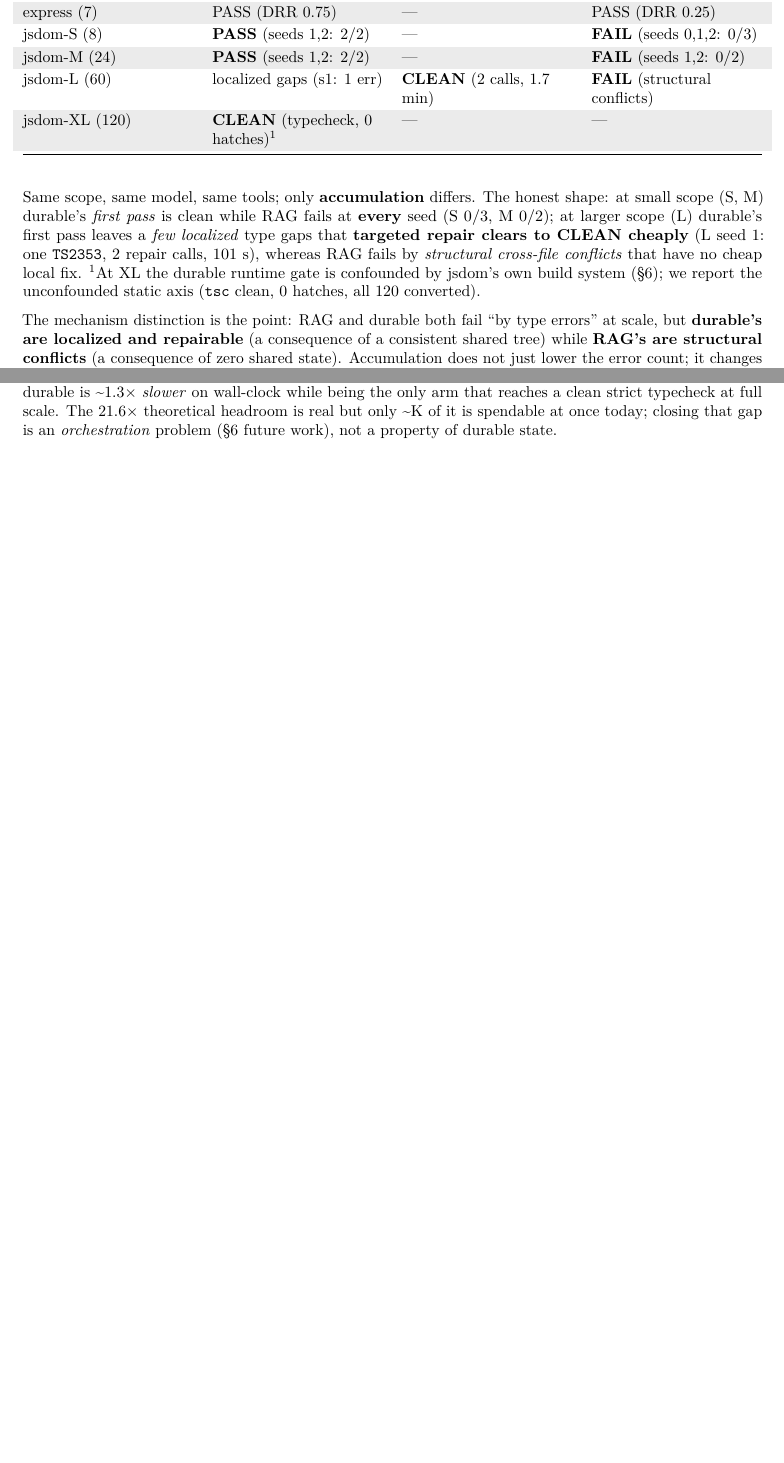
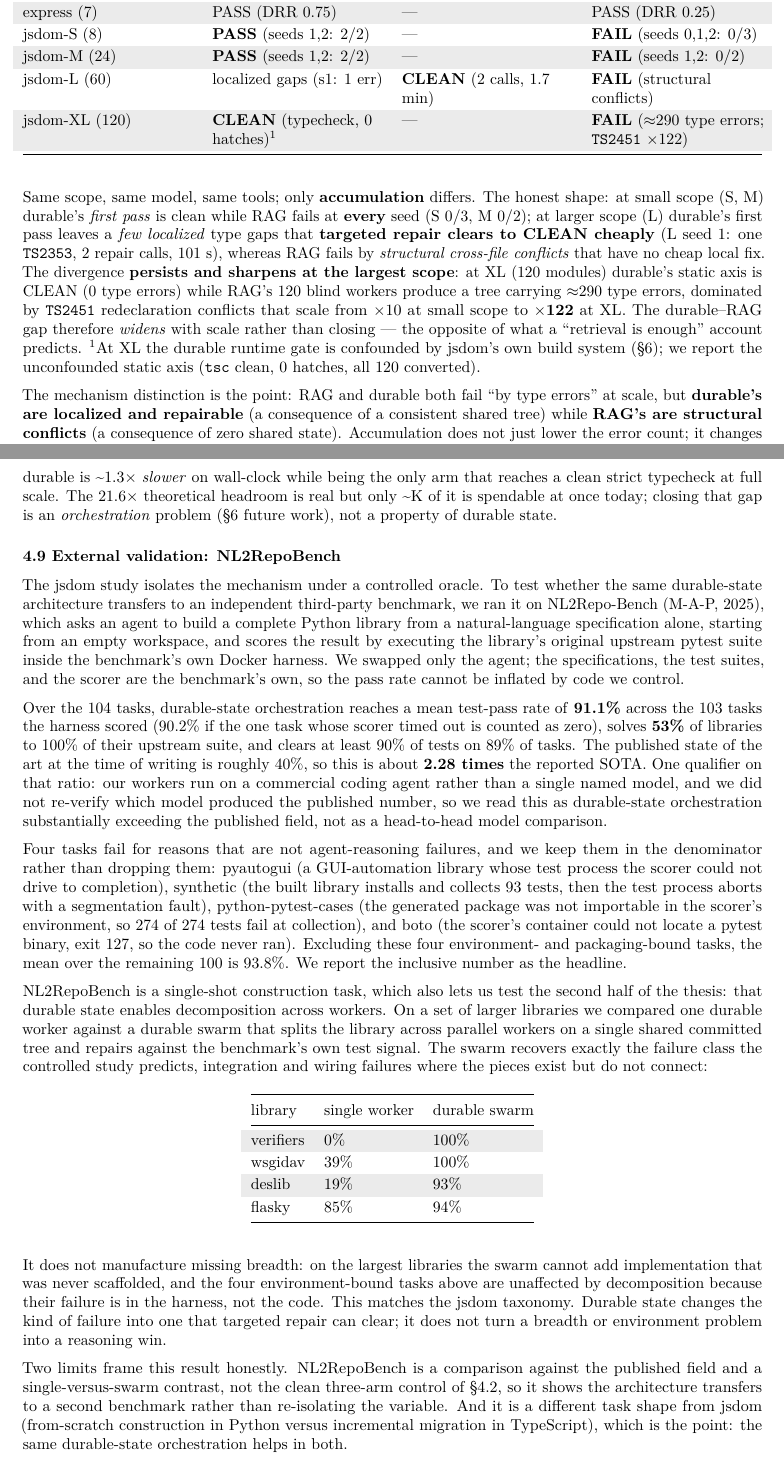
Before and after one commit to professorpalmer/durable-state-vs-context, a LaTeX document (paper/paper.tex): two parts of pages 5 and 10 of 12 before the commit and two parts of pages 5 and 11 of 13 after it, joined at a grey line, cut so that both start at the same text, the shorter picture padded with empty space. Compiled offline with pdfLaTeX.

Commit message:
paper: add NL2RepoBench external validation + complete XL RAG control
Add §4.9 external validation on the third-party NL2Repo-Bench (M-A-P,
2025, arXiv:2512.12730): durable-state orchestration reaches 91.1% mean
test-pass (2.28x the ~40% published SOTA) and solves 53% of libraries to
a fully green upstream suite, with a single-vs-swarm contrast that
reproduces the integration-failure recovery the controlled study
predicts. Carries honest caveats (field/single-vs-swarm, not the 3-arm
control; model-attribution; 4 environment/packaging-bound tasks kept in
the denominator).

Also completes the durable-vs-RAG sweep at XL (120 modules): the
stateless-RAG arm fails strict typecheck with ~290 errors dominated by
TS2451 x122, so the conflict signature grows with scope (x10 at S-L ->
x122 at XL) and the durable-RAG gap widens with scale. Regenerated
canonical dataset, tables, abstract/contributions, and PDF.

```diff
--- a/paper/paper.tex
+++ b/paper/paper.tex
@@ -493,7 +505,8 @@
 (seeds 1,2: 0/2) \\
 jsdom-L (60) & localized gaps (s1: 1 err) & \textbf{CLEAN} (2 calls, 1.7
 min) & \textbf{FAIL} (structural conflicts) \\
-jsdom-XL (120) & \textbf{CLEAN} (typecheck, 0 hatches)¹ & --- & --- \\
+jsdom-XL (120) & \textbf{CLEAN} (typecheck, 0 hatches)¹ & --- &
+\textbf{FAIL} (≈290 type errors; \texttt{TS2451} ×122) \\
 \end{longtable}
 }
 
@@ -503,10 +516,17 @@
 scope (L) durable's first pass leaves a \emph{few localized} type gaps
 that \textbf{targeted repair clears to CLEAN cheaply} (L seed 1: one
 \texttt{TS2353}, 2 repair calls, 101 s), whereas RAG fails by
-\emph{structural cross-file conflicts} that have no cheap local fix. ¹At
-XL the durable runtime gate is confounded by jsdom's own build system
-(§6); we report the unconfounded static axis (\texttt{tsc} clean, 0
-hatches, all 120 converted).
+\emph{structural cross-file conflicts} that have no cheap local fix. The
+divergence \textbf{persists and sharpens at the largest scope}: at XL
+(120 modules) durable's static axis is CLEAN (0 type errors) while RAG's
+120 blind workers produce a tree carrying ≈290 type errors, dominated by
+\texttt{TS2451} redeclaration conflicts that scale from ×10 at small
+scope to \textbf{×122} at XL. The durable--RAG gap therefore
+\emph{widens} with scale rather than closing --- the opposite of what a
+``retrieval is enough'' account predicts. ¹At XL the durable runtime
+gate is confounded by jsdom's own build system (§6); we report the
+unconfounded static axis (\texttt{tsc} clean, 0 hatches, all 120
+converted).
 
 The mechanism distinction is the point: RAG and durable both fail ``by
 type errors'' at scale, but \textbf{durable's are localized and
@@ -836,6 +860,83 @@
 spendable at once today; closing that gap is an \emph{orchestration}
 problem (§6 future work), not a property of durable state.
 
+\subsubsection{4.9 External validation:
+NL2RepoBench}\label{external-validation-nl2repobench}
+
+The jsdom study isolates the mechanism under a controlled oracle. To
+test whether the same durable-state architecture transfers to an
+independent third-party benchmark, we ran it on NL2Repo-Bench (M-A-P,
+2025), which asks an agent to build a complete Python library from a
+natural-language specification alone, starting from an empty workspace,
+and scores the result by executing the library's original upstream
+pytest suite inside the benchmark's own Docker harness. We swapped only
+the agent; the specifications, the test suites, and the scorer are the
+benchmark's own, so the pass rate cannot be inflated by code we control.
+
+Over the 104 tasks, durable-state orchestration reaches a mean test-pass
+rate of \textbf{91.1\%} across the 103 tasks the harness scored (90.2\%
+if the one task whose scorer timed out is counted as zero), solves
+\textbf{53\%} of libraries to 100\% of their upstream suite, and clears
+at least 90\% of tests on 89\% of tasks. The published state of the art
+at the time of writing is roughly 40\%, so this is about \textbf{2.28
+times} the reported SOTA. One qualifier on that ratio: our workers run
+on a commercial coding agent rather than a single named model, and we
+did not re-verify which model produced the published number, so we read
+this as durable-state orchestration substantially exceeding the
+published field, not as a head-to-head model comparison.
+
+Four tasks fail for reasons that are not agent-reasoning failures, and
+we keep them in the denominator rather than dropping them: pyautogui (a
+GUI-automation library whose test process the scorer could not drive to
+completion), synthetic (the built library installs and collects 93
+tests, then the test process aborts with a segmentation fault),
+python-pytest-cases (the generated package was not importable in the
+scorer's environment, so 274 of 274 tests fail at collection), and boto
+(the scorer's container could not locate a pytest binary, exit 127, so
+the code never ran). Excluding these four environment- and
+packaging-bound tasks, the mean over the remaining 100 is 93.8\%. We
+report the inclusive number as the headline.
+
+NL2RepoBench is a single-shot construction task, which also lets us test
+the second half of the thesis: that durable state enables decomposition
+across workers. On a set of larger libraries we compared one durable
+worker against a durable swarm that splits the library across parallel
+workers on a single shared committed tree and repairs against the
+benchmark's own test signal. The swarm recovers exactly the failure
+class the controlled study predicts, integration and wiring failures
+where the pieces exist but do not connect:
+
+{\def\LTcaptype{none} % do not increment counter
+\begin{longtable}[]{@{}lll@{}}
+\toprule\noalign{}
+library & single worker & durable swarm \\
+\midrule\noalign{}
+\endhead
+\bottomrule\noalign{}
+\endlastfoot
+verifiers & 0\% & 100\% \\
+wsgidav & 39\% & 100\% \\
+deslib & 19\% & 93\% \\
+flasky & 85\% & 94\% \\
+\end{longtable}
+}
+
+It does not manufacture missing breadth: on the largest libraries the
+swarm cannot add implementation that was never scaffolded, and the four
+environment-bound tasks above are unaffected by decomposition because
+their failure is in the harness, not the code. This matches the jsdom
+taxonomy. Durable state changes the kind of failure into one that
+targeted repair can clear; it does not turn a breadth or environment
+problem into a reasoning win.
+
+Two limits frame this result honestly. NL2RepoBench is a comparison
+against the published field and a single-versus-swarm contrast, not the
+clean three-arm control of §4.2, so it shows the architecture transfers
+to a second benchmark rather than re-isolating the variable. And it is a
+different task shape from jsdom (from-scratch construction in Python
+versus incremental migration in TypeScript), which is the point: the
+same durable-state orchestration helps in both.
+
 \subsection{5. Discussion}\label{discussion}
 
 \begin{itemize}
```
Also changed, not shown: RESULTS.md (+1 -1 lines), paper/paper.md (+84 -6 lines), results/tables.md (+12 -5 lines), docs/paper.pdf, paper/paper.pdf, paper/paper.tex (38 more changed lines), 3 other files.
